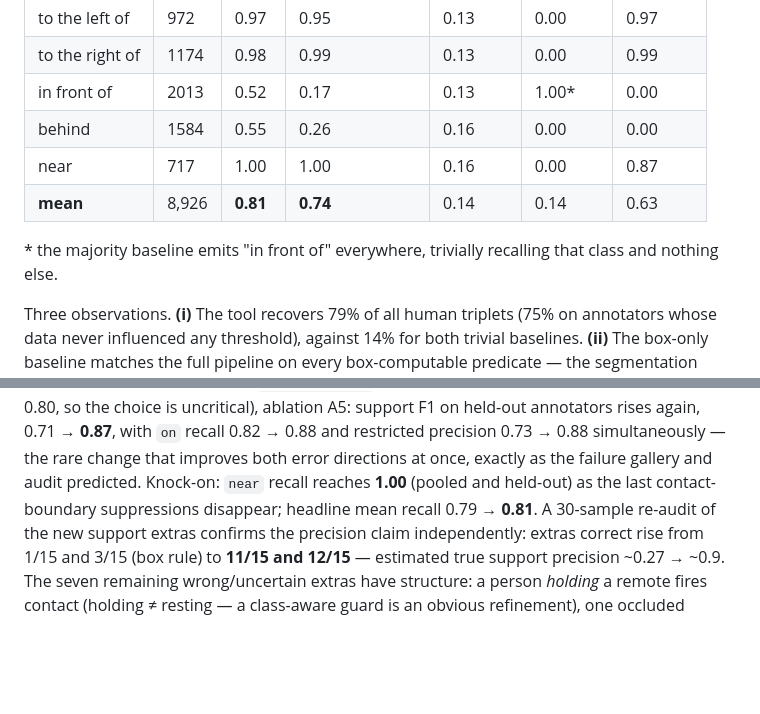
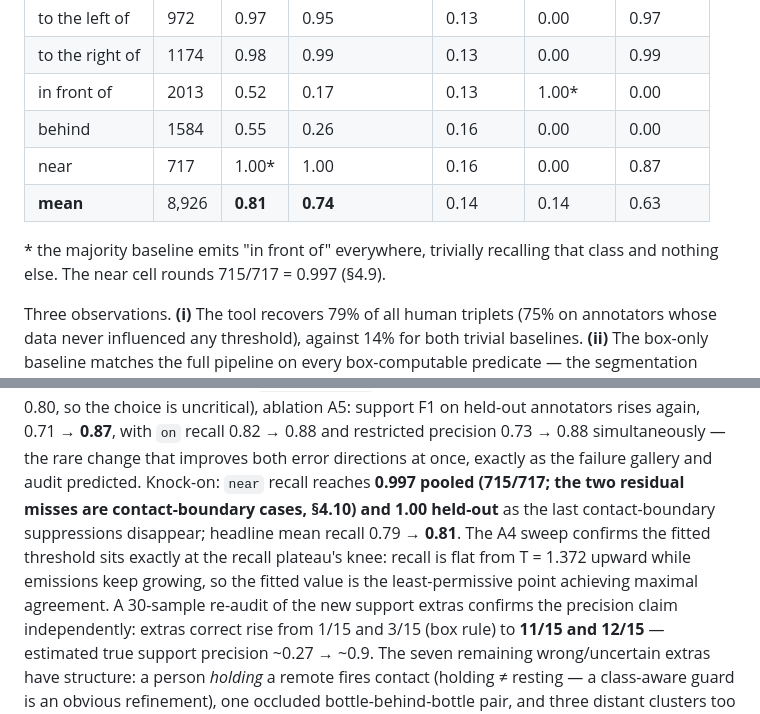
Before and after one commit to shah-arbisoft/spatial-auto-annotation, a Markdown page: dissertation/chapter4_results_rq1.md, 2 parts joined by grey strips. GitHub-like rendering; blank space fills up the shorter version.

Commit message:
State near recall precisely (715/717 pooled) and note the A4 plateau knee

```diff
--- a/dissertation/chapter4_results_rq1.md
+++ b/dissertation/chapter4_results_rq1.md
@@ -39,11 +39,11 @@ groups 0–5; groups 6–8 are held out.
 | to the right of | 1174 | 0.98 | 0.99 | 0.13 | 0.00 | 0.99 |
 | in front of | 2013 | 0.52 | 0.17 | 0.13 | 1.00* | 0.00 |
 | behind | 1584 | 0.55 | 0.26 | 0.16 | 0.00 | 0.00 |
-| near | 717 | 1.00 | 1.00 | 0.16 | 0.00 | 0.87 |
+| near | 717 | 1.00* | 1.00 | 0.16 | 0.00 | 0.87 |
 | **mean** | 8,926 | **0.81** | **0.74** | 0.14 | 0.14 | 0.63 |
 
 \* the majority baseline emits "in front of" everywhere, trivially recalling
-that class and nothing else.
+that class and nothing else. The near cell rounds 715/717 = 0.997 (§4.9).
 
 Three observations. **(i)** The tool recovers 79% of all human triplets (75% on
 annotators whose data never influenced any threshold), against 14% for both
@@ -228,8 +228,12 @@ so the choice is uncritical), ablation A5: support F1 on held-out annotators
 rises again, 0.71 → **0.87**, with `on` recall 0.82 → 0.88 and restricted
 precision 0.73 → 0.88 simultaneously — the rare change that improves both
 error directions at once, exactly as the failure gallery and audit predicted.
-Knock-on: `near` recall reaches **1.00** (pooled and held-out) as the last
+Knock-on: `near` recall reaches **0.997 pooled (715/717; the two residual
+misses are contact-boundary cases, §4.10) and 1.00 held-out** as the last
 contact-boundary suppressions disappear; headline mean recall 0.79 → **0.81**.
+The A4 sweep confirms the fitted threshold sits exactly at the recall plateau's
+knee: recall is flat from T = 1.372 upward while emissions keep growing, so the
+fitted value is the least-permissive point achieving maximal agreement.
 A 30-sample re-audit of the new support extras confirms the precision claim
 independently: extras correct rise from 1/15 and 3/15 (box rule) to **11/15
 and 12/15** — estimated true support precision ~0.27 → ~0.9. The seven
```
